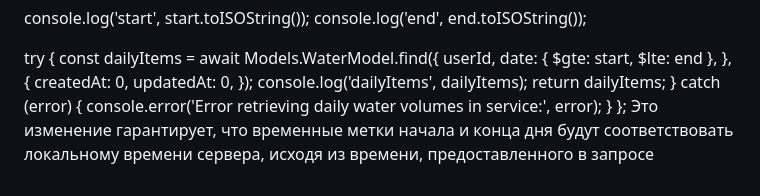
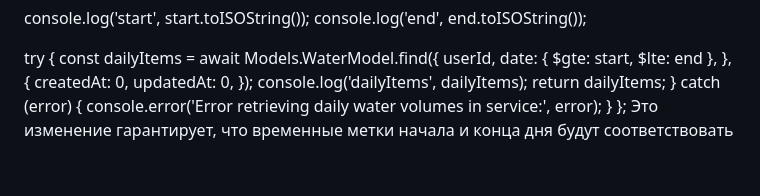
Before and after one commit to IIIMaroIII/AquaBalance-backend, a Markdown page: README.md, the part around the change. GitHub-like rendering.

Commit message:
base repository

```diff
--- a/README.md
+++ b/README.md
@@ -481,4 +481,4 @@ return dailyItems;
 console.error('Error retrieving daily water volumes in service:', error);
 }
 };
-Это изменение гарантирует, что временные метки начала и конца дня будут соответствовать локальному времени сервера, исходя из времени, предоставленного в запросе
+Это изменение гарантирует, что временные метки начала и конца дня будут соответствовать
```
